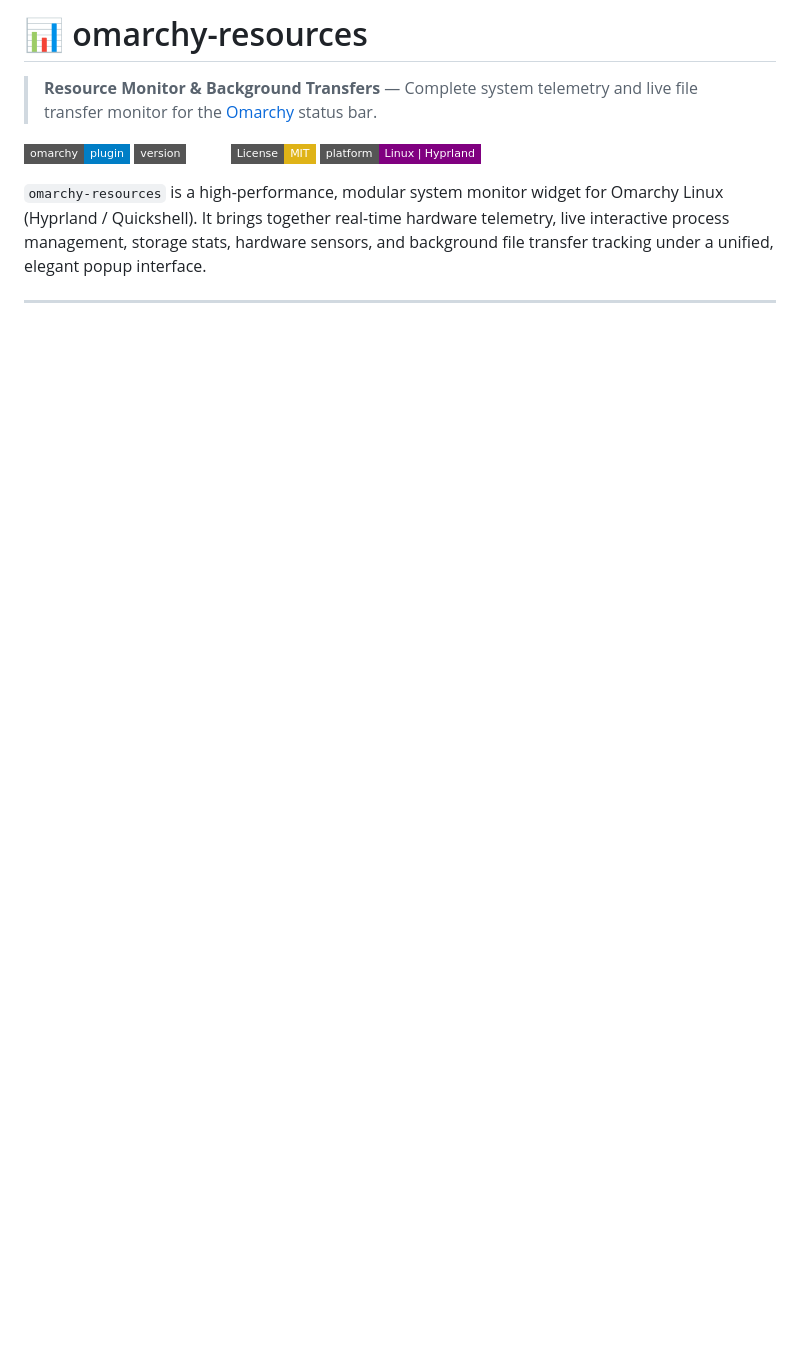
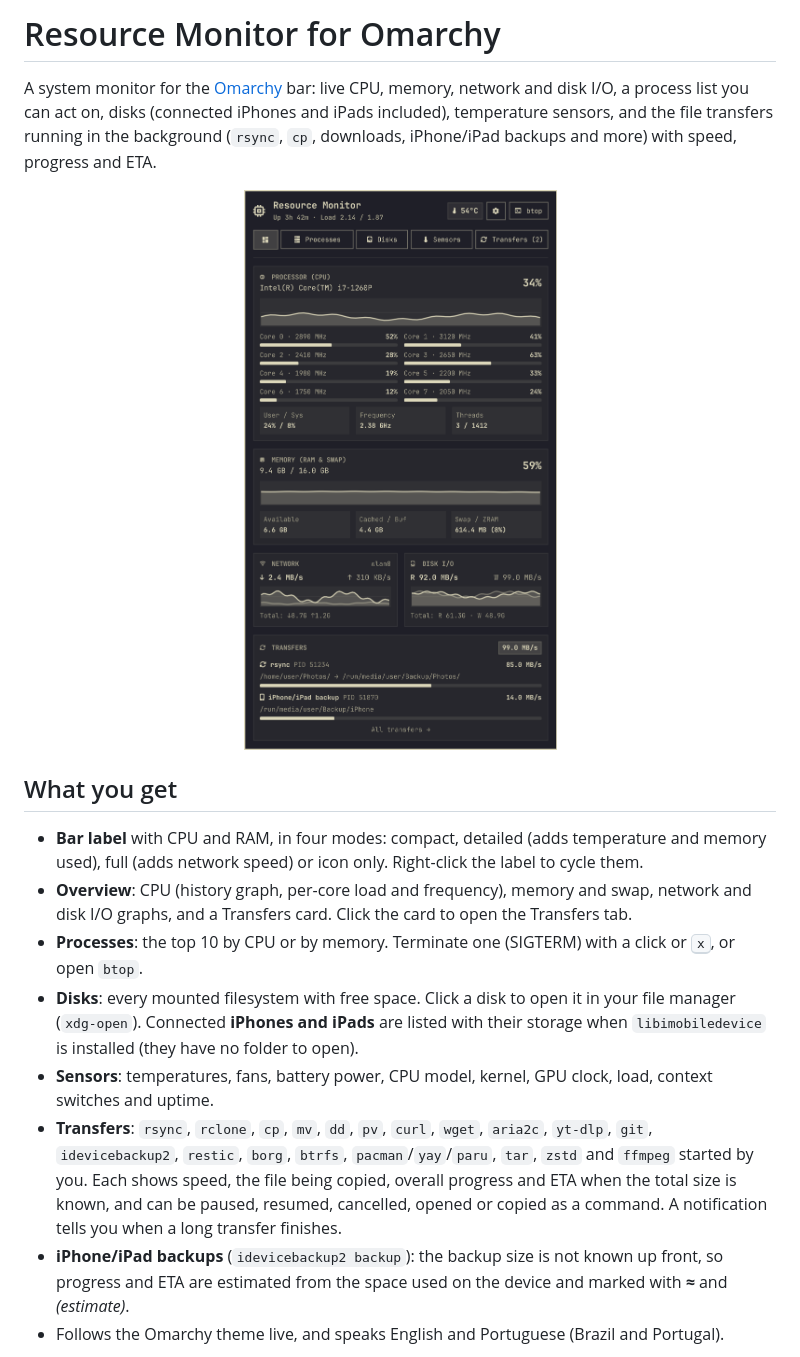
Before and after one commit to gusthanks/omarchy-resources, a Markdown page: README.md, the part around one of its changes. GitHub-like rendering; pictures changed too: docs/overview.png (added); badges without logos; blank space fills up the shorter version.

```diff
--- a/README.md
+++ b/README.md
@@ -1,13 +1,33 @@
-# 📊 omarchy-resources
+# Resource Monitor for Omarchy
 
-> **Resource Monitor & Background Transfers** — Complete system telemetry and live file transfer monitor for the [Omarchy](https://omarchy.org) status bar.
+A system monitor for the [Omarchy](https://omarchy.org) bar: live CPU, memory, network
+and disk I/O, a process list you can act on, disks (connected iPhones and iPads included),
+temperature sensors, and the file transfers running in the background (`rsync`, `cp`,
+downloads, iPhone/iPad backups and more) with speed, progress and ETA.
 
-[![Omarchy Plugin](https://img.shields.io/badge/omarchy-plugin-blue?style=flat-square)](https://omarchy.org)
-[![Version](https://img.shields.io/badge/version-1.0.0-emerald?style=flat-square)](manifest.json)
-[![License: MIT](https://img.shields.io/badge/License-MIT-yellow.svg?style=flat-square)](LICENSE)
-[![Platform](https://img.shields.io/badge/platform-Linux%20%7C%20Hyprland-purple?style=flat-square)](https://wiki.hypr.land)
+<p align="center"><img src="docs/overview.png" width="520" alt="The Overview tab: CPU with per-core bars, memory, network, disk I/O and the active transfers"></p>
 
-`omarchy-resources` is a high-performance, modular system monitor widget for Omarchy Linux (Hyprland / Quickshell). It brings together real-time hardware telemetry, live interactive process management, storage stats, hardware sensors, and background file transfer tracking under a unified, elegant popup interface.
+## What you get
 
----
+- **Bar label** with CPU and RAM, in four modes: compact, detailed (adds temperature and
+  memory used), full (adds network speed) or icon only. Right-click the label to cycle them.
+- **Overview**: CPU (history graph, per-core load and frequency), memory and swap,
+  network and disk I/O graphs, and a Transfers card. Click the card to open the Transfers tab.
+- **Processes**: the top 10 by CPU or by memory. Terminate one (SIGTERM) with a click or
+  <kbd>x</kbd>, or open `btop`.
+- **Disks**: every mounted filesystem with free space. Click a disk to open it in your
+  file manager (`xdg-open`). Connected **iPhones and iPads** are listed with their storage
+  when `libimobiledevice` is installed (they have no folder to open).
+- **Sensors**: temperatures, fans, battery power, CPU model, kernel, GPU clock, load,
+  context switches and uptime.
+- **Transfers**: `rsync`, `rclone`, `cp`, `mv`, `dd`, `pv`, `curl`, `wget`, `aria2c`,
+  `yt-dlp`, `git`, `idevicebackup2`, `restic`, `borg`, `btrfs`, `pacman`/`yay`/`paru`,
+  `tar`, `zstd` and `ffmpeg` started by you. Each shows speed, the file being copied,
+  overall progress and ETA when the total size is known, and can be paused, resumed,
+  cancelled, opened or copied as a command. A notification tells you when a long transfer
+  finishes.
+- **iPhone/iPad backups** (`idevicebackup2 backup`): the backup size is not known up front,
+  so progress and ETA are estimated from the space used on the device and marked with
+  **≈** and *(estimate)*.
+- Follows the Omarchy theme live, and speaks English and Portuguese (Brazil and Portugal).
 
```
Also changed, not shown: other parts of README.md (+110 -65 lines), AGENTS.md (+25 -19 lines), docs/disks.png (added), docs/processes.png (added), docs/sensors.png (added), docs/transfers-pt-BR.png (added), docs/transfers.png (added), 11 other files.
